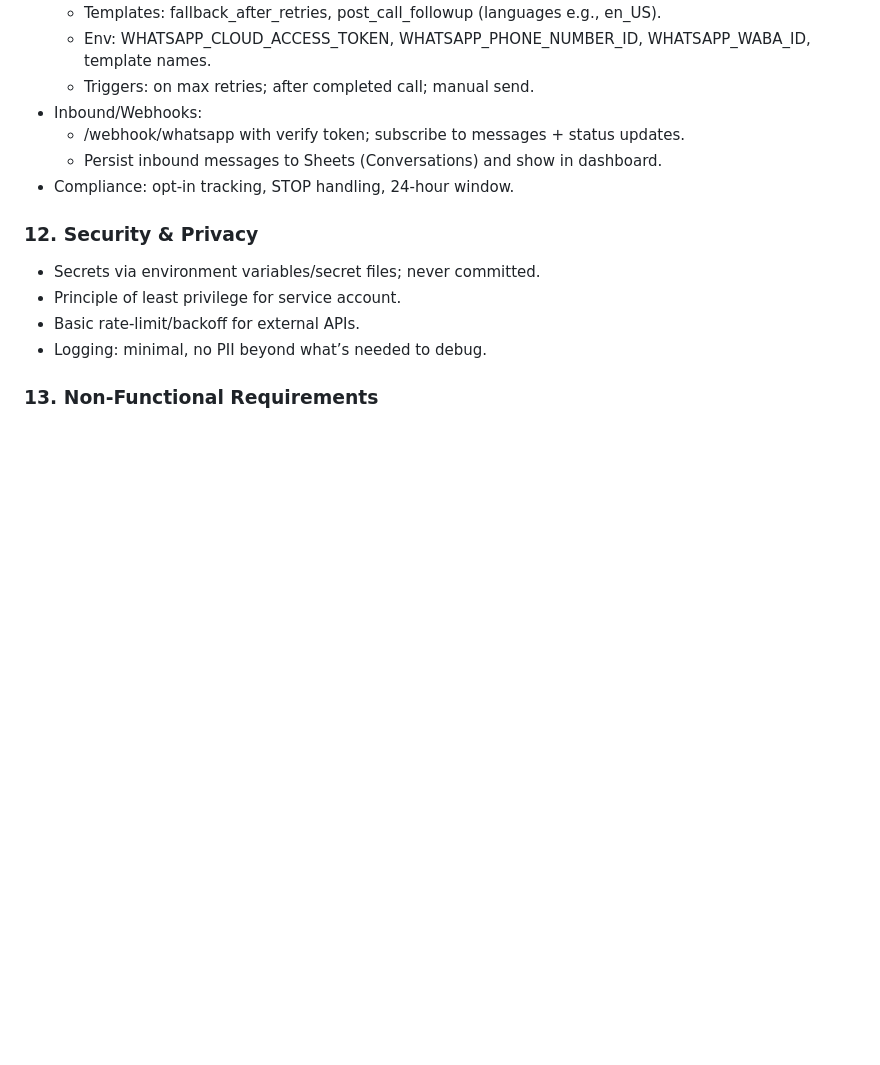
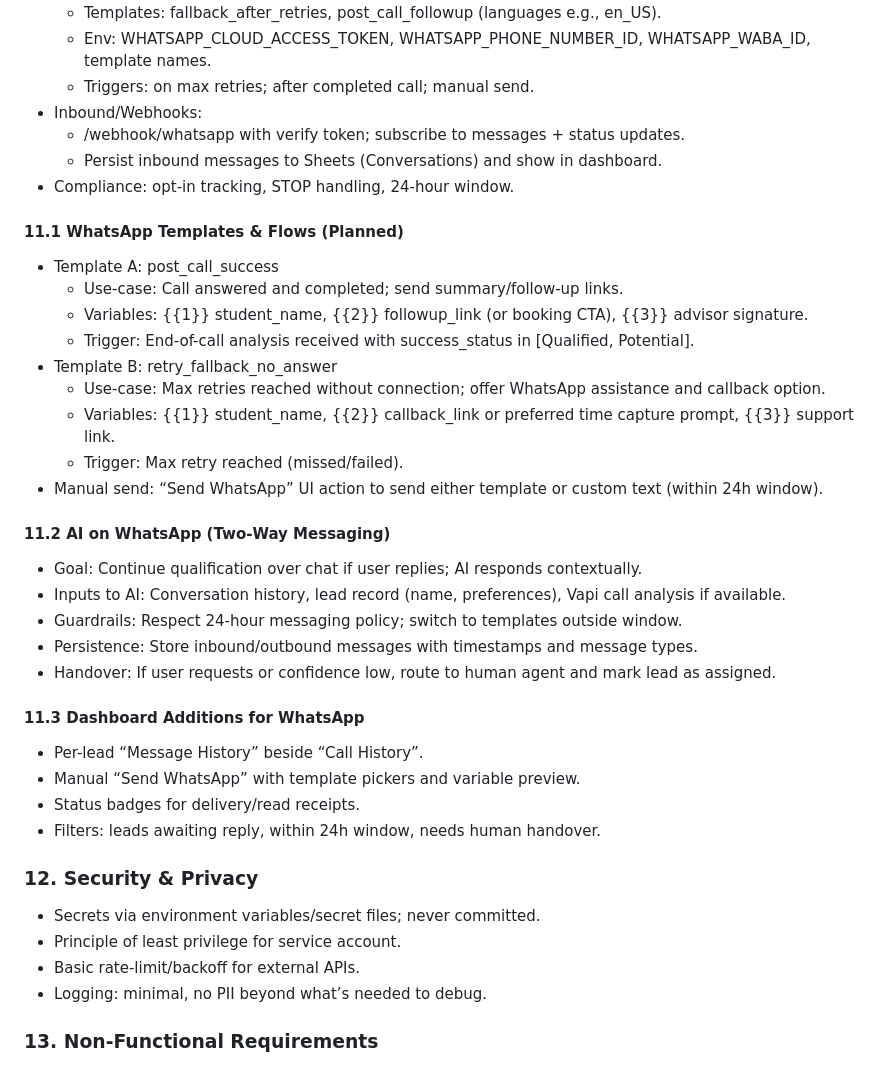
Before and after one commit to Wakdeprathamesh-amber/Amber-Smart-Presales-Automation, a Markdown page: docs/PRD.md, the part around the change printed below. Drawn GitHub-style; blank space fills up the shorter version.

```diff
--- a/docs/PRD.md
+++ b/docs/PRD.md
@@ -121,6 +121,30 @@ Webhook ◀─────────────── WhatsApp Webhooks (/web
   - Persist inbound messages to Sheets (Conversations) and show in dashboard.
 - Compliance: opt-in tracking, STOP handling, 24-hour window.
 
+#### 11.1 WhatsApp Templates & Flows (Planned)
+- Template A: post_call_success
+  - Use-case: Call answered and completed; send summary/follow-up links.
+  - Variables: {{1}} student_name, {{2}} followup_link (or booking CTA), {{3}} advisor signature.
+  - Trigger: End-of-call analysis received with success_status in [Qualified, Potential].
+- Template B: retry_fallback_no_answer
+  - Use-case: Max retries reached without connection; offer WhatsApp assistance and callback option.
+  - Variables: {{1}} student_name, {{2}} callback_link or preferred time capture prompt, {{3}} support link.
+  - Trigger: Max retry reached (missed/failed).
+- Manual send: “Send WhatsApp” UI action to send either template or custom text (within 24h window).
+
+#### 11.2 AI on WhatsApp (Two‑Way Messaging)
+- Goal: Continue qualification over chat if user replies; AI responds contextually.
+- Inputs to AI: Conversation history, lead record (name, preferences), Vapi call analysis if available.
+- Guardrails: Respect 24-hour messaging policy; switch to templates outside window.
+- Persistence: Store inbound/outbound messages with timestamps and message types.
+- Handover: If user requests or confidence low, route to human agent and mark lead as assigned.
+
+#### 11.3 Dashboard Additions for WhatsApp
+- Per-lead “Message History” beside “Call History”.
+- Manual “Send WhatsApp” with template pickers and variable preview.
+- Status badges for delivery/read receipts.
+- Filters: leads awaiting reply, within 24h window, needs human handover.
+
 ### 12. Security & Privacy
 - Secrets via environment variables/secret files; never committed.
 - Principle of least privilege for service account.
```
Also changed, not shown: other parts of docs/PRD.md (+31 -0 lines).
